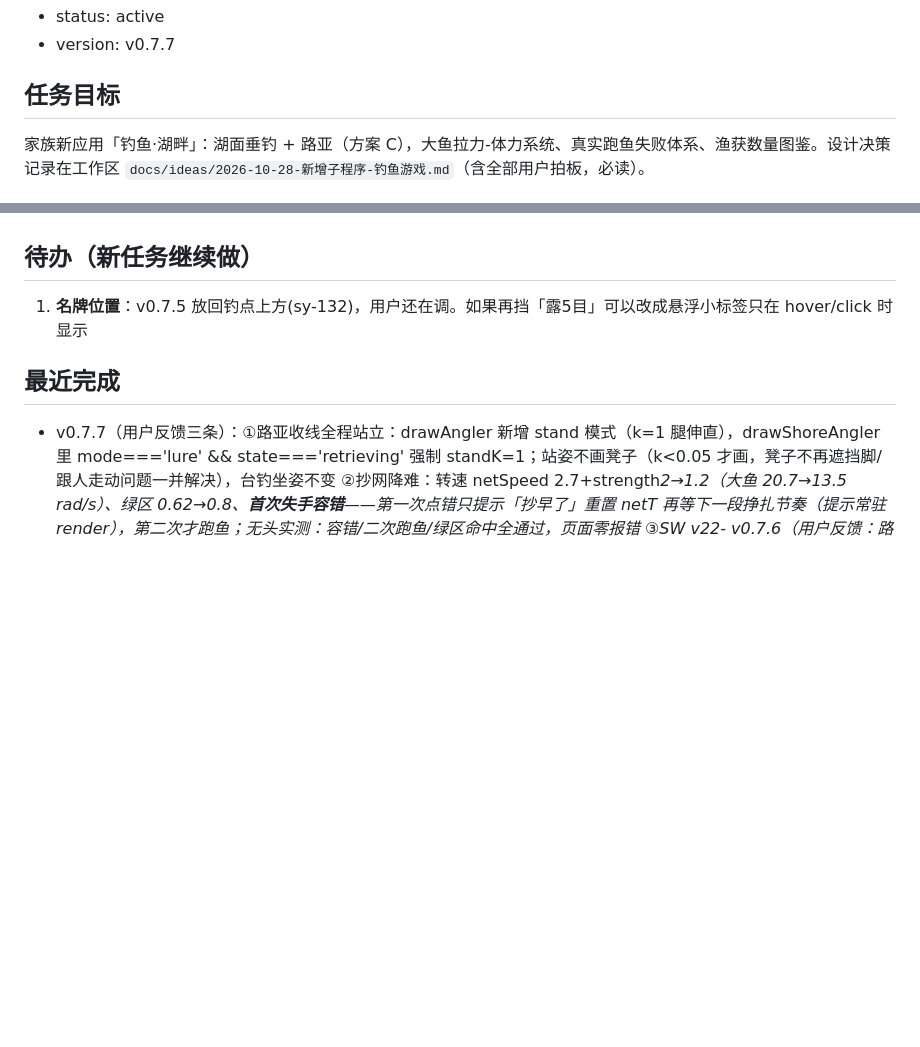
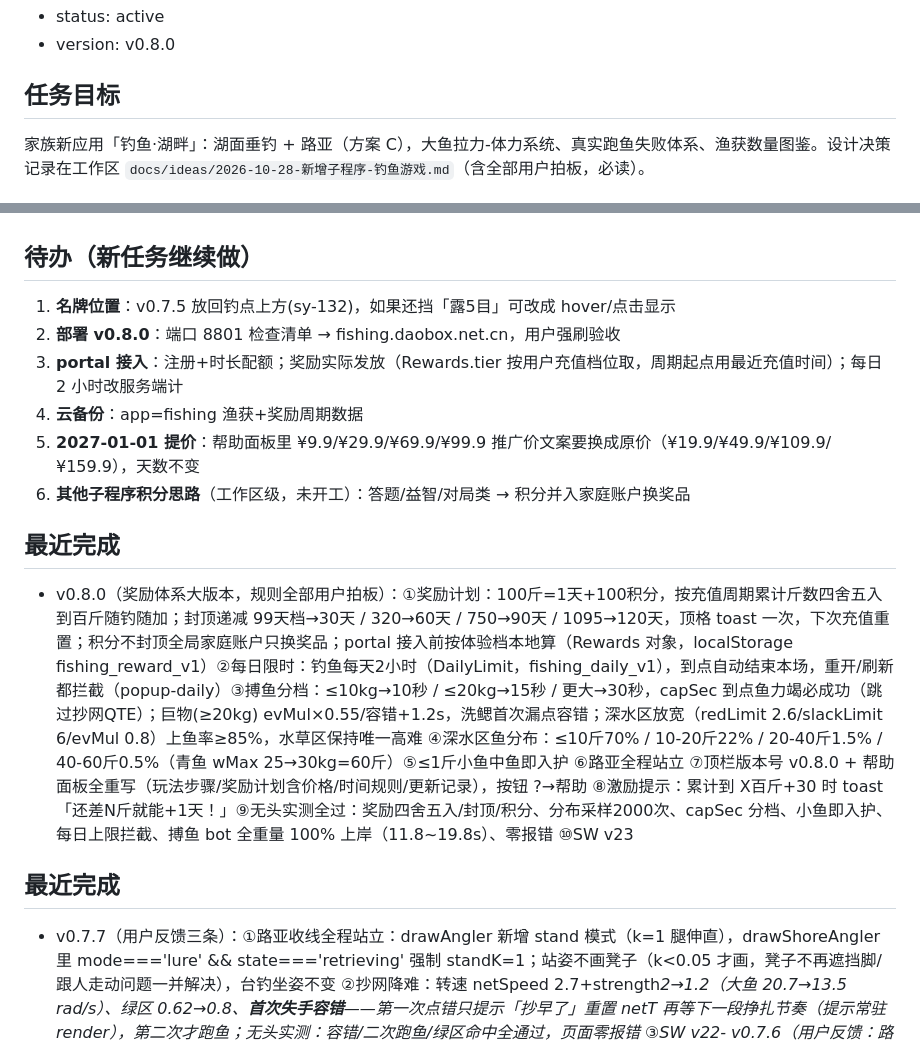
Before and after one commit to hinewly/fishing-pwa, a Markdown page: docs/handoff/fishing-initial-build.md, 2 parts joined by grey strips. Drawn GitHub-style; blank space fills up the shorter version.

Commit message:
docs: 交接文档更新 v0.8.0——奖励体系/限时/搏鱼分档与部署待办

```diff
--- a/docs/handoff/fishing-initial-build.md
+++ b/docs/handoff/fishing-initial-build.md
@@ -4,5 +4,5 @@
 - status: active
-- version: v0.7.7
+- version: v0.8.0
 
 ## 任务目标
 
@@ -14,8 +14,15 @@ v0.1.0 可玩 Demo 本地完成并通过无头浏览器全流程实测（选位
 
 ## 待办（新任务继续做）
 
-1. **名牌位置**：v0.7.5 放回钓点上方(sy-132)，用户还在调。如果再挡「露5目」可以改成悬浮小标签只在 hover/click 时显示
+1. **名牌位置**：v0.7.5 放回钓点上方(sy-132)，如果还挡「露5目」可改成 hover/点击显示
+2. **部署 v0.8.0**：端口 8801 检查清单 → fishing.daobox.net.cn，用户强刷验收
+3. **portal 接入**：注册+时长配额；奖励实际发放（Rewards.tier 按用户充值档位取，周期起点用最近充值时间）；每日 2 小时改服务端计
+4. **云备份**：app=fishing 渔获+奖励周期数据
+5. **2027-01-01 提价**：帮助面板里 ¥9.9/¥29.9/¥69.9/¥99.9 推广价文案要换成原价（¥19.9/¥49.9/¥109.9/¥159.9），天数不变
+6. **其他子程序积分思路**（工作区级，未开工）：答题/益智/对局类 → 积分并入家庭账户换奖品
 
+## 最近完成
+- v0.8.0（奖励体系大版本，规则全部用户拍板）：①奖励计划：100斤=1天+100积分，按充值周期累计斤数四舍五入到百斤随钓随加；封顶递减 99天档→30天 / 320→60天 / 750→90天 / 1095→120天，顶格 toast 一次，下次充值重置；积分不封顶全局家庭账户只换奖品；portal 接入前按体验档本地算（Rewards 对象，localStorage fishing_reward_v1）②每日限时：钓鱼每天2小时（DailyLimit，fishing_daily_v1），到点自动结束本场，重开/刷新都拦截（popup-daily）③搏鱼分档：≤10kg→10秒 / ≤20kg→15秒 / 更大→30秒，capSec 到点鱼力竭必成功（跳过抄网QTE）；巨物(≥20kg) evMul×0.55/容错+1.2s，洗鳃首次漏点容错；深水区放宽（redLimit 2.6/slackLimit 6/evMul 0.8）上鱼率≥85%，水草区保持唯一高难 ④深水区鱼分布：≤10斤70% / 10-20斤22% / 20-40斤1.5% / 40-60斤0.5%（青鱼 wMax 25→30kg=60斤）⑤≤1斤小鱼中鱼即入护 ⑥路亚全程站立 ⑦顶栏版本号 v0.8.0 + 帮助面板全重写（玩法步骤/奖励计划含价格/时间规则/更新记录），按钮 ?→帮助 ⑧激励提示：累计到 X百斤+30 时 toast「还差N斤就能+1天！」⑨无头实测全过：奖励四舍五入/封顶/积分、分布采样2000次、capSec 分档、小鱼即入护、每日上限拦截、搏鱼 bot 全重量 100% 上岸（11.8~19.8s）、零报错 ⑩SW v23
 ## 最近完成
 - v0.7.7（用户反馈三条）：①路亚收线全程站立：drawAngler 新增 stand 模式（k=1 腿伸直），drawShoreAngler 里 mode==='lure' && state==='retrieving' 强制 standK=1；站姿不画凳子（k<0.05 才画，凳子不再遮挡脚/跟人走动问题一并解决），台钓坐姿不变 ②抄网降难：转速 netSpeed 2.7+strength*2→*1.2（大鱼 20.7→13.5 rad/s）、绿区 0.62→0.8、**首次失手容错**——第一次点错只提示「抄早了」重置 netT 再等下一段挣扎节奏（提示常驻 render），第二次才跑鱼；无头实测：容错/二次跑鱼/绿区命中全通过，页面零报错 ③SW v22- v0.7.6（用户反馈：路亚要像真路亚）：①持续收线：假饵永远在游(retProg不按也+dt*0.07慢收，按住+dt*0.22快收)，不是「按住→等口」②假饵蛇形路径：sin(p*14+t*4)*38 左右摆动+sin(p*8+t*2)*14 深度起伏，收线V字尾迹 ③人沿岸缓步走动(sin(t*0.4)*W*0.045) ④轻点抽停诱鱼效果加强(nextAttack-0.8~1.8) ⑤按钮文案改「⚡加速收线」SW v21
 - v0.7.5（用户需求三条）：①30分钟本场计时：顶部金色倒计时(Session, setInterval 1s)，最后5分钟变红闪(warning class)；到时自动收竿+弹「本场结束」弹窗(渔获条数/斤数/鱼种明细，用 startTime 过滤 records)，按钮「再钓一场」重置30分钟 ②⏸暂停：顶部按钮+弹窗(继续/结束本场)，loop(dt=0)冻结动画+Lake.update ③🎵背景音乐：AmbientMusic WebAudio 合成(110Hz正弦低频层+LFO幅度调制+带通白噪水声+随机鸟鸣双音滑音2.5~7.5s+水滴4~12s)，点击切🎵/🔇，stop 关 ctx ④SW v17
```
Also changed, not shown: other parts of docs/handoff/fishing-initial-build.md (+1 -1 lines).
